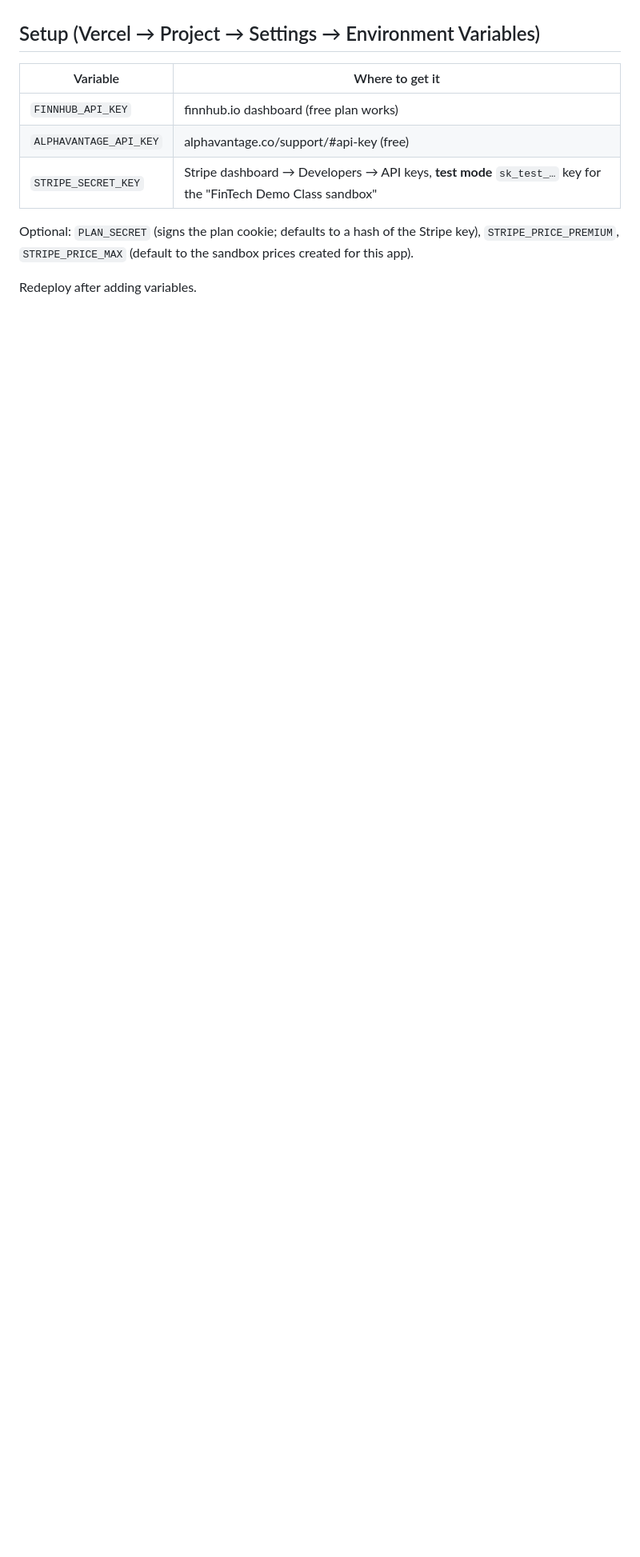
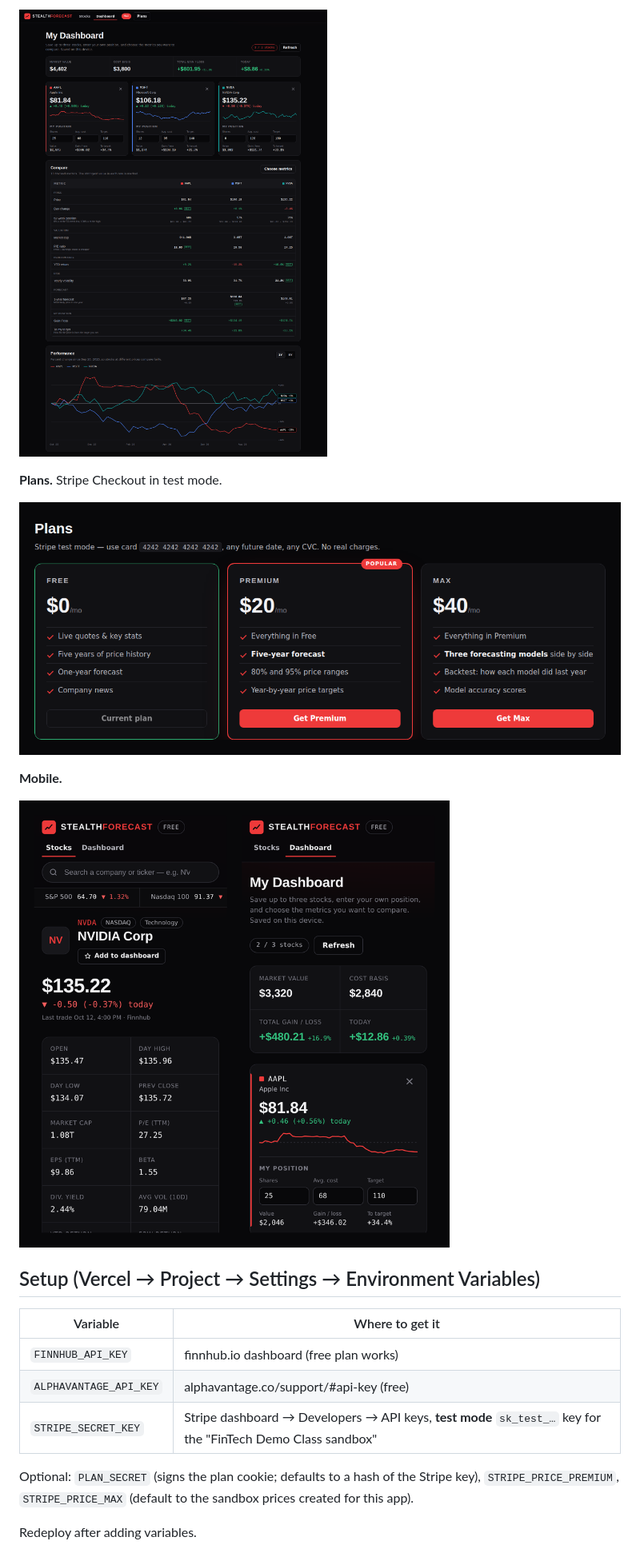
Before and after one commit to Tua-Absolute/Forecasting-App-FinTech, a Markdown page: README.md, the part around one of its changes. Shown at 80% size. GitHub-like rendering; pictures changed too: docs/screenshots/dashboard.png (added), docs/screenshots/mobile.png (added), docs/screenshots/plans.png (added); blank space fills up the shorter version.

```diff
--- a/README.md
+++ b/README.md
@@ -4,3 +19,12 @@ Stock dashboard with five years of price history and a five-year forecast. Red a
+![Dashboard comparing three stocks](docs/screenshots/dashboard.png)
+
+**Plans.** Stripe Checkout in test mode.
+
+![Free, Premium and Max plans](docs/screenshots/plans.png)
+
+**Mobile.**
+
+<img src="docs/screenshots/mobile.png" alt="Stock page and dashboard on a phone" width="600">
 
 ## Setup (Vercel → Project → Settings → Environment Variables)
 
```
Also changed, not shown: other parts of README.md (+15 -0 lines), docs/screenshots/forecast-max.png (added), docs/screenshots/stock-page.png (added).
